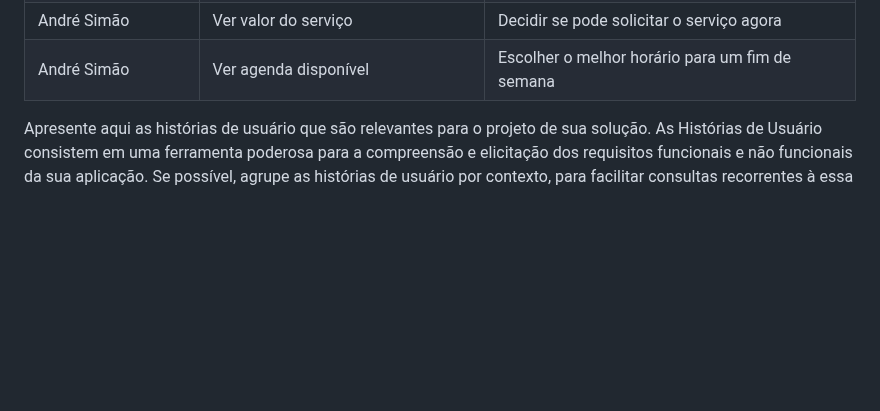
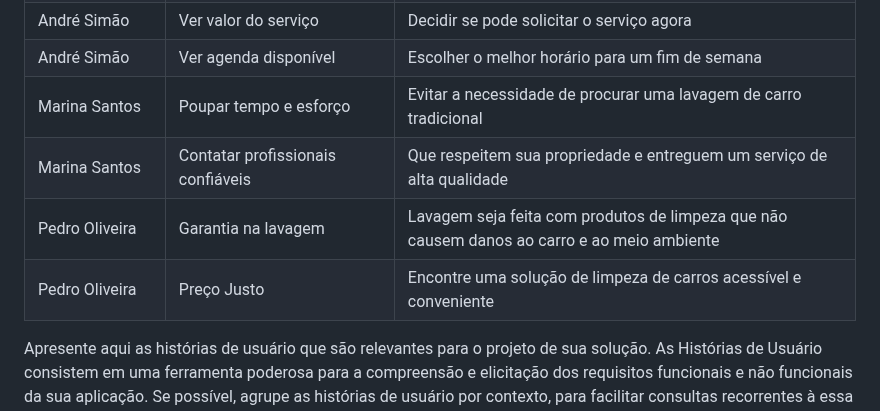
Before and after one commit to ICEI-PUC-Minas-PMV-ADS/pmv-ads-2023-2-e2-proj-int-t10-proj10_grupo04, a Markdown page: docs/02-Especificação do Projeto.md, the part around one of its changes. GitHub-like rendering; blank space fills up the shorter version.

```diff
--- a/docs/02-Especificação do Projeto.md
+++ b/docs/02-Especificação do Projeto.md
@@ -40,6 +46,10 @@ Com base na análise das personas forma identificadas as seguintes histórias de
 |Mateus Machado      | Alterar Agendamento                | Permitir alterar horário da visita                |
 |André Simão         | Ver valor do serviço               | Decidir se pode solicitar o serviço agora         |
 |André Simão         | Ver agenda disponível              | Escolher o melhor horário para um fim de semana   |
+|Marina Santos       | Poupar tempo e esforço             | Evitar a necessidade de procurar uma lavagem de carro tradicional|
+|Marina Santos       | Contatar profissionais confiáveis  | Que respeitem sua propriedade e entreguem um serviço de alta qualidade|
+|Pedro Oliveira      | Garantia na lavagem                | Lavagem seja feita com produtos de limpeza que não causem danos ao carro e ao meio ambiente|
+|Pedro Oliveira      | Preço Justo                        | Encontre uma solução de limpeza de carros acessível e conveniente|
 
 Apresente aqui as histórias de usuário que são relevantes para o projeto de sua solução. As Histórias de Usuário consistem em uma ferramenta poderosa para a compreensão e elicitação dos requisitos funcionais e não funcionais da sua aplicação. Se possível, agrupe as histórias de usuário por contexto, para facilitar consultas recorrentes à essa parte do documento.
 
```
Also changed, not shown: other parts of docs/02-Especificação do Projeto.md (+6 -0 lines).
